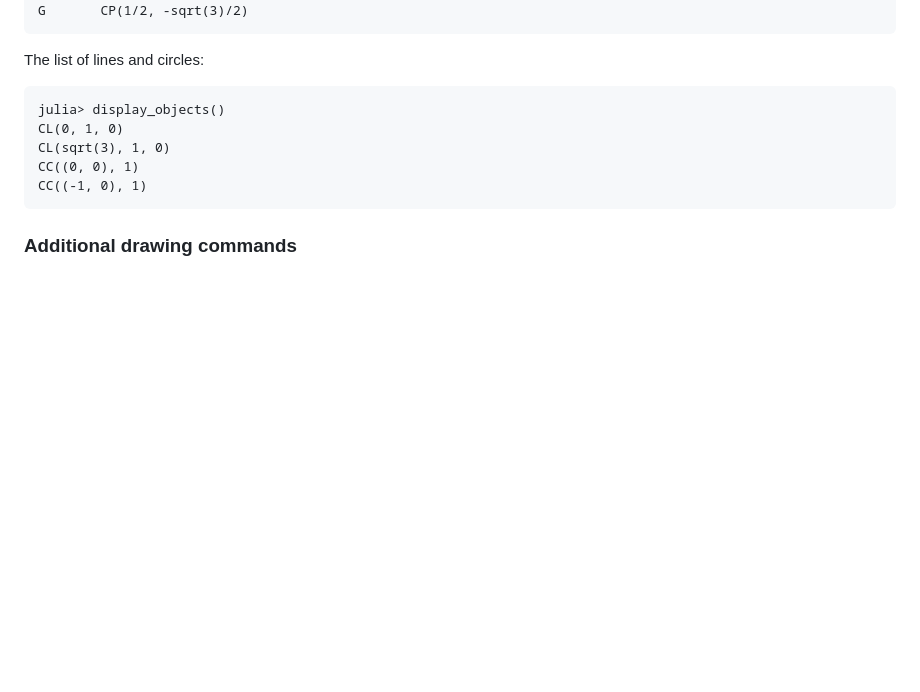
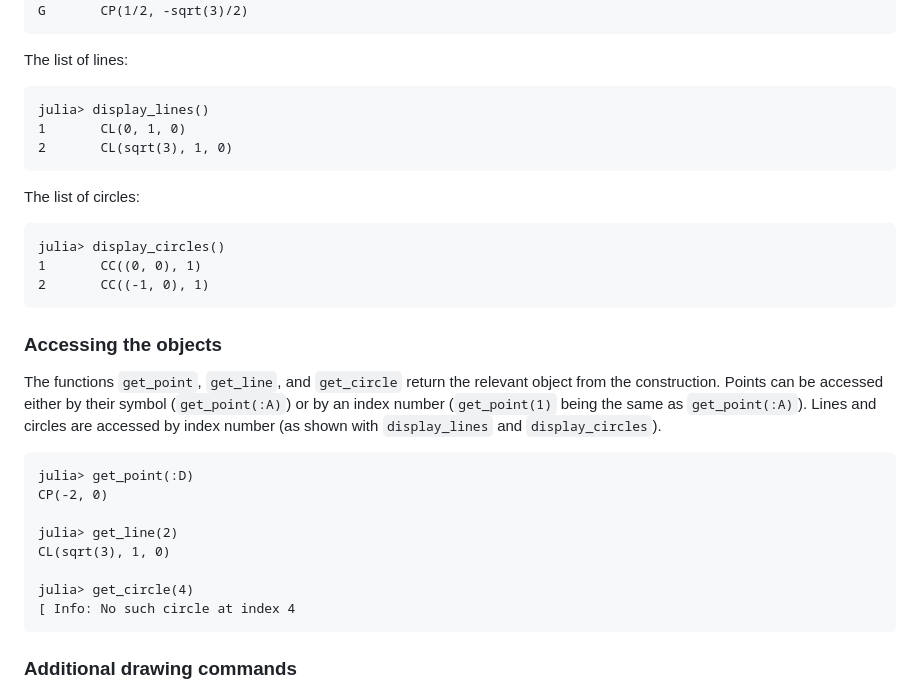
Before and after one commit to scheinerman/Constructibles.jl, a Markdown page: README.md, the part around one of its changes. GitHub-like rendering; blank space fills up the shorter version.

````diff
--- a/README.md
+++ b/README.md
@@ -202,14 +225,36 @@ F       CP(-1/2, -sqrt(3)/2)
 G       CP(1/2, -sqrt(3)/2)
 ```
 
-The list of lines and circles:
+The list of lines:
 ```
-julia> display_objects()
-CL(0, 1, 0)
+julia> display_lines()
+1       CL(0, 1, 0)
+2       CL(sqrt(3), 1, 0)
+```
+
+The list of circles:
+```
+julia> display_circles()
+1       CC((0, 0), 1)
+2       CC((-1, 0), 1)
+```
+
+### Accessing the objects
+
+The functions `get_point`, `get_line`, and `get_circle` return the relevant object from the construction.  Points can be accessed either by their symbol (`get_point(:A)`) or by an index number (`get_point(1)` being the same as `get_point(:A)`). Lines and circles are accessed by index number (as shown with `display_lines` and `display_circles`).
+
+```
+julia> get_point(:D)
+CP(-2, 0)
+
+julia> get_line(2)
 CL(sqrt(3), 1, 0)
-CC((0, 0), 1)
-CC((-1, 0), 1)
+
+julia> get_circle(4)
+[ Info: No such circle at index 4
 ```
+
+
 
 ### Additional drawing commands
 
````
Also changed, not shown: other parts of README.md (+24 -1 lines), examples/bisect.png (added), 3 other files.
